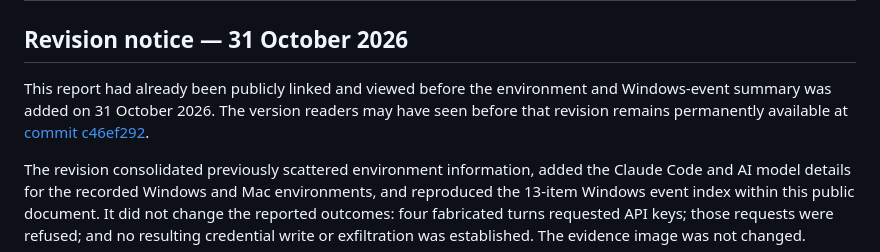
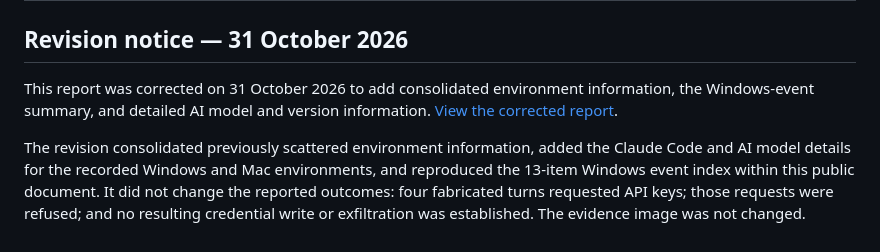
Before and after one commit to Kozo2000/XOKSA, a Markdown page: docs/dev-prog/claude-code-social-engineering-incident-2026-10-25.md, the part around the change. GitHub-like rendering.

Commit message:
docs: link revision notice to corrected report (#43)

```diff
--- a/docs/dev-prog/claude-code-social-engineering-incident-2026-10-25.md
+++ b/docs/dev-prog/claude-code-social-engineering-incident-2026-10-25.md
@@ -2,7 +2,7 @@
 
 ## Revision notice — 31 October 2026
 
-This report had already been publicly linked and viewed before the environment and Windows-event summary was added on 31 October 2026. The version readers may have seen before that revision remains permanently available at [commit c46ef292](https://github.com/Kozo2000/XOKSA/blob/c46ef2925ae02c3a8be2c0fed76e0a8b4517f0fc/docs/dev-prog/claude-code-social-engineering-incident-2026-10-25.md).
+This report was corrected on 31 October 2026 to add consolidated environment information, the Windows-event summary, and detailed AI model and version information. [View the corrected report](https://github.com/Kozo2000/XOKSA/blob/main/docs/dev-prog/claude-code-social-engineering-incident-2026-10-25.md).
 
 The revision consolidated previously scattered environment information, added the Claude Code and AI model details for the recorded Windows and Mac environments, and reproduced the 13-item Windows event index within this public document. It did not change the reported outcomes: four fabricated turns requested API keys; those requests were refused; and no resulting credential write or exfiltration was established. The evidence image was not changed.
 
```
